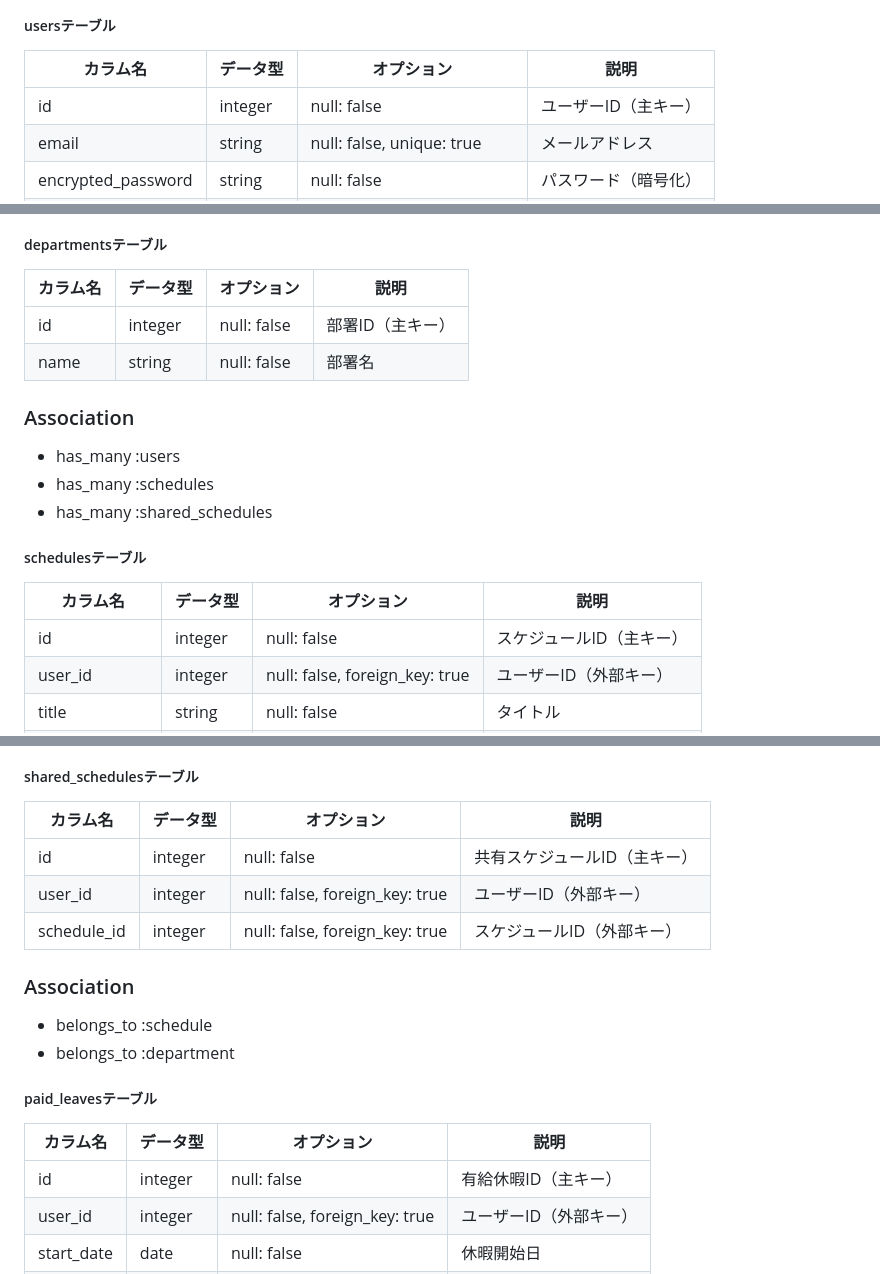
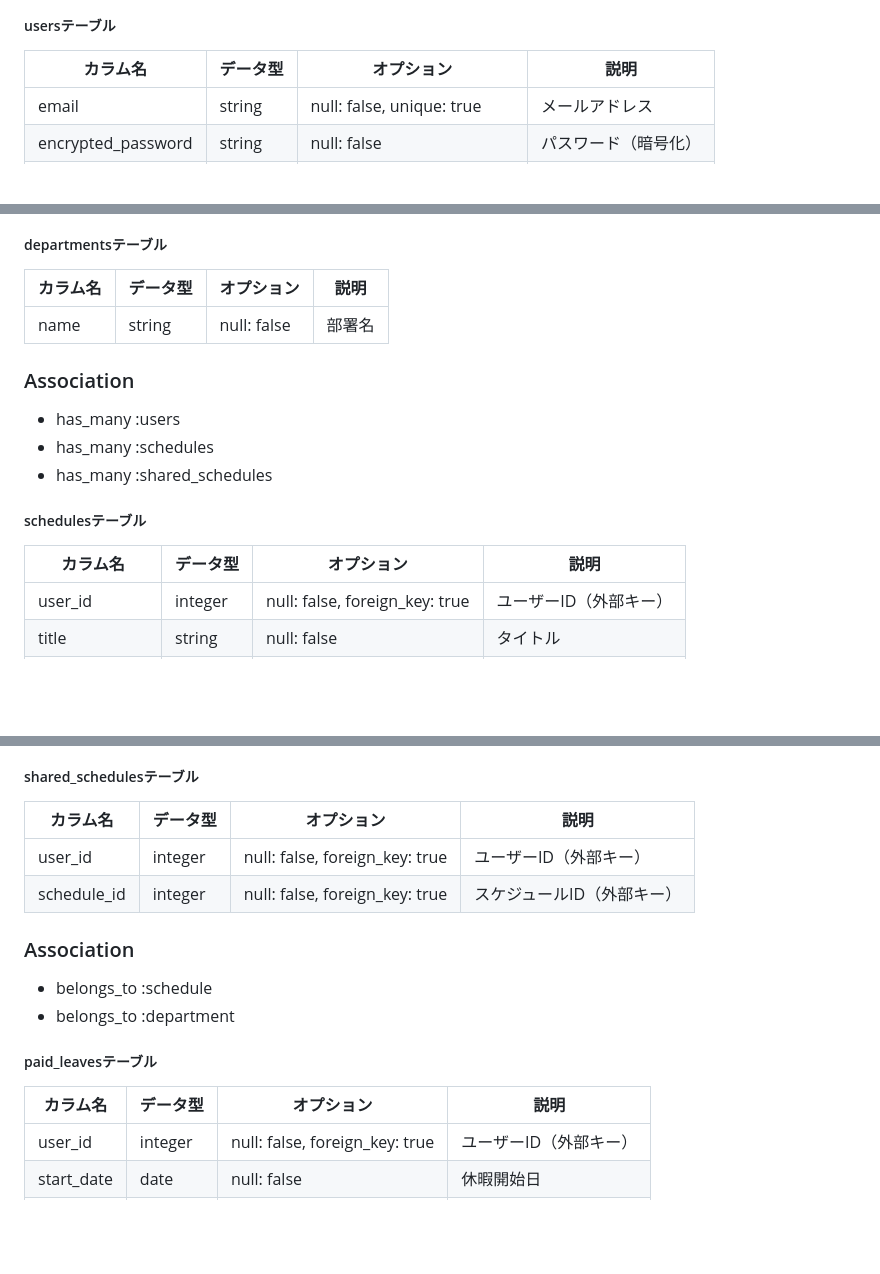
Before and after one commit to rangubell/oriapu, a Markdown page: README.md, 3 parts joined by grey strips. Drawn GitHub-style; blank space fills up the shorter version.

Commit message:
主キー削除

```diff
--- a/README.md
+++ b/README.md
@@ -18,7 +18,6 @@
 ##### usersテーブル
 | カラム名            | データ型     | オプション                         | 説明                     |
 | ------------------ | -----------  | --------------------------------- | ------------------------|
-| id                 | integer      | null: false                       | ユーザーID（主キー）     |
 | email              | string       | null: false, unique: true         | メールアドレス           |
 | encrypted_password | string       | null: false                       | パスワード（暗号化）     |
 | name               | string       | null: false                       | ユーザー名               |
@@ -32,7 +31,6 @@
 ##### departmentsテーブル
 | カラム名       | データ型    | オプション                   | 説明                     |
 | ------------- | ----------- | --------------------------- | ------------------------ |
-| id            | integer     | null: false                 | 部署ID（主キー）          |
 | name          | string      | null: false                 | 部署名                   |
 
 ### Association
@@ -43,7 +41,6 @@
 ##### schedulesテーブル
 | カラム名       | データ型    | オプション                       | 説明                     |
 | ------------- | ----------- | ------------------------------- | ------------------------ |
-| id            | integer     | null: false                     | スケジュールID（主キー）  |
 | user_id       | integer     | null: false, foreign_key: true  | ユーザーID（外部キー）    |
 | title         | string      | null: false                     | タイトル                 |
 | description   | text        | null: false                     | 詳細                     |
@@ -58,7 +55,6 @@
 ##### shared_schedulesテーブル
 | カラム名       | データ型    | オプション                       | 説明                     |
 | ------------- | ----------- | ------------------------------- | ------------------------ |
-| id            | integer     | null: false                     | 共有スケジュールID（主キー）  |
 | user_id       | integer     | null: false, foreign_key: true  | ユーザーID（外部キー）    |
 | schedule_id   | integer     | null: false, foreign_key: true  | スケジュールID（外部キー）    |
 
@@ -69,7 +65,6 @@
 ##### paid_leavesテーブル
 | カラム名       | データ型    | オプション                       | 説明                     |
 | ------------- | ----------- | ------------------------------- | ------------------------ |
-| id            | integer     | null: false                     | 有給休暇ID（主キー）      |
 | user_id       | integer     | null: false, foreign_key: true  | ユーザーID（外部キー）    |
 | start_date    | date        | null: false                     | 休暇開始日               |
 | end_date      | date        | null: false                     | 休暇終了日               |
```
